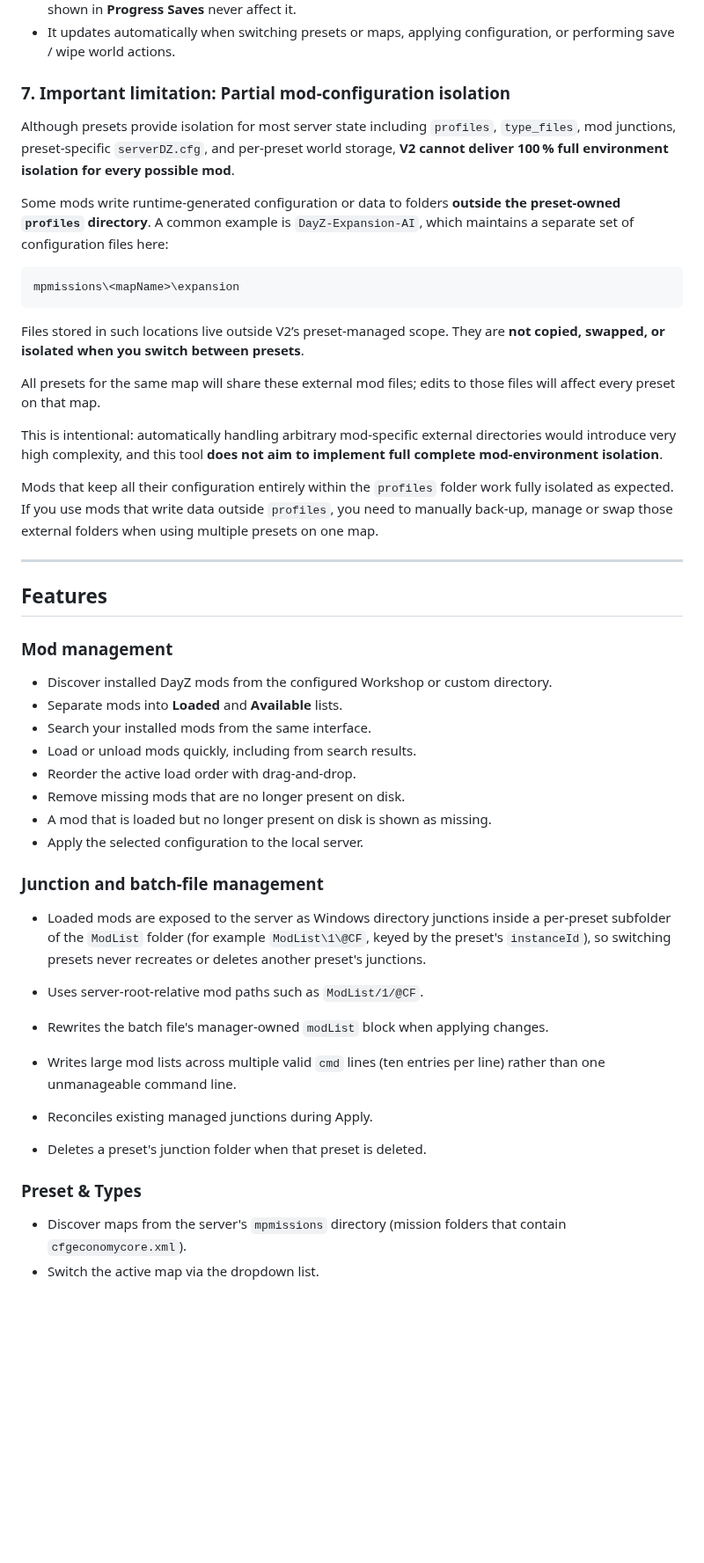
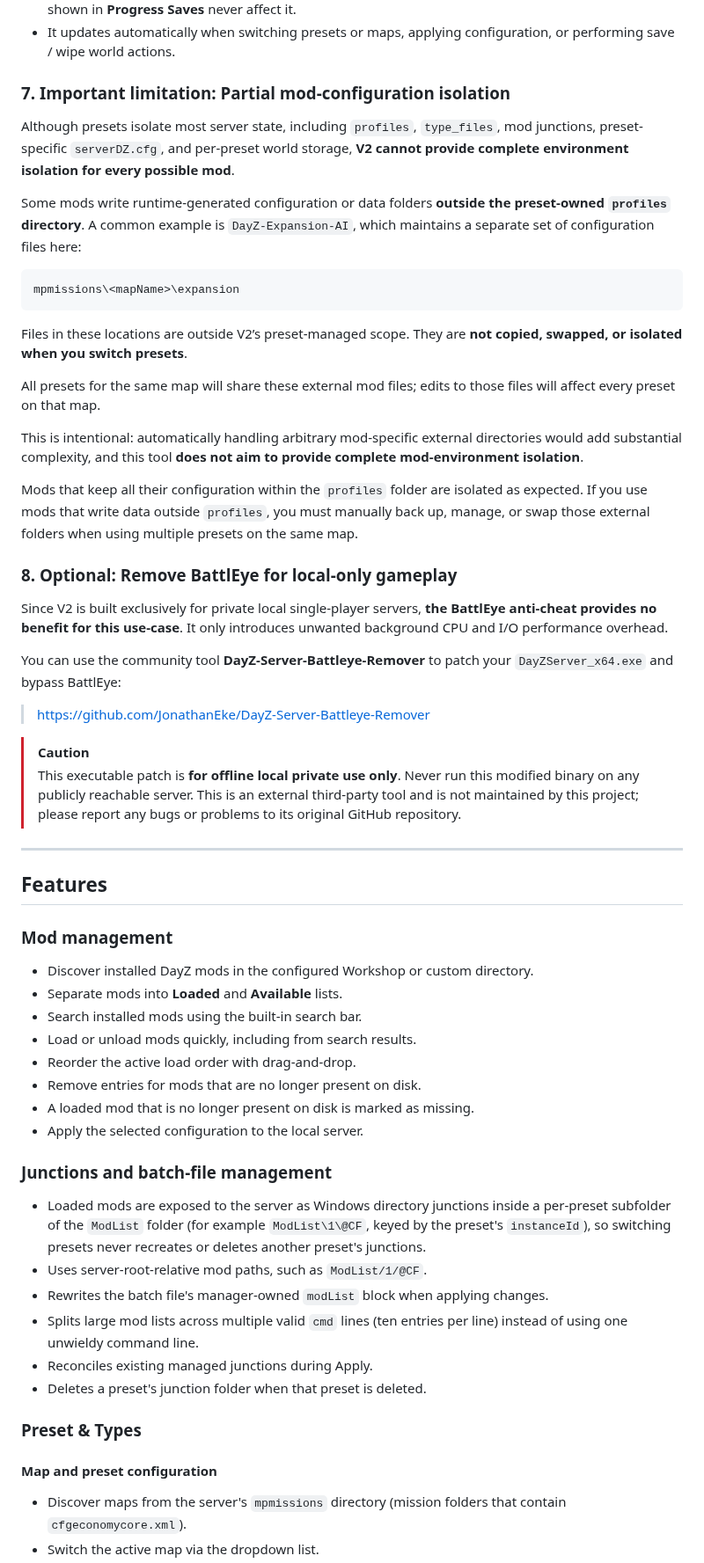
Before and after one commit to RichardVincent1324/DayZ-Local-Server-Mod-Manager-V2, a Markdown page: README.md, the part around one of its changes. Shown at 88% size. GitHub-like rendering; blank space fills up the shorter version.

````diff
--- a/README.md
+++ b/README.md
@@ -231,23 +229,32 @@ A small circular indicator in the bottom-right corner of the main window stays v
 - The indicator checks only the active preset's own storage folder. Orphaned `storage_<id>` folders shown in **Progress Saves** never affect it.
 - It updates automatically when switching presets or maps, applying configuration, or performing save / wipe world actions.
 
-### 7. Important limitation: Partial mod‑configuration isolation
+### 7. Important limitation: Partial mod-configuration isolation
 
-Although presets provide isolation for most server state including `profiles`, `type_files`, mod junctions, preset‑specific `serverDZ.cfg`, and per‑preset world storage, **V2 cannot deliver 100 % full environment isolation for every possible mod**.
+Although presets isolate most server state, including `profiles`, `type_files`, mod junctions, preset-specific `serverDZ.cfg`, and per-preset world storage, **V2 cannot provide complete environment isolation for every possible mod**.
 
-Some mods write runtime‑generated configuration or data to folders **outside the preset‑owned `profiles` directory**.
+Some mods write runtime‑generated configuration or data folders **outside the preset‑owned `profiles` directory**.
 A common example is `DayZ‑Expansion‑AI`, which maintains a separate set of configuration files here:
 ```
 mpmissions\<mapName>\expansion
 ```
-Files stored in such locations live outside V2’s preset‑managed scope. They are **not copied, swapped, or isolated when you switch between presets**.
+Files in these locations are outside V2’s preset-managed scope. They are **not copied, swapped, or isolated when you switch presets**.
 
 All presets for the same map will share these external mod files; edits to those files will affect every preset on that map.
 
-This is intentional: automatically handling arbitrary mod‑specific external directories would introduce very high complexity, and this tool **does not aim to implement full complete mod‑environment isolation**.
+This is intentional: automatically handling arbitrary mod-specific external directories would add substantial complexity, and this tool **does not aim to provide complete mod-environment isolation**.
 
-Mods that keep all their configuration entirely within the `profiles` folder work fully isolated as expected.
-If you use mods that write data outside `profiles`, you need to manually back‑up, manage or swap those external folders when using multiple presets on one map.
+Mods that keep all their configuration within the `profiles` folder are isolated as expected.
+If you use mods that write data outside `profiles`, you must manually back up, manage, or swap those external folders when using multiple presets on the same map.
+
+### 8. Optional: Remove BattlEye for local‑only gameplay
+Since V2 is built exclusively for private local single‑player servers, **the BattlEye anti‑cheat provides no benefit for this use‑case**. It only introduces unwanted background CPU and I/O performance overhead.
+
+You can use the community tool **DayZ‑Server‑Battleye‑Remover** to patch your `DayZServer_x64.exe` and bypass BattlEye:
+> https://github.com/JonathanEke/DayZ-Server-Battleye-Remover
+
+> [!CAUTION]
+> This executable patch is **for offline local private use only**. Never run this modified binary on any publicly reachable server. This is an external third‑party tool and is not maintained by this project; please report any bugs or problems to its original GitHub repository.
 
 ---
 
@@ -255,27 +262,28 @@ If you use mods that write data outside `profiles`, you need to manually back‑
 
 ### Mod management
 
-- Discover installed DayZ mods from the configured Workshop or custom directory.
+- Discover installed DayZ mods in the configured Workshop or custom directory.
 - Separate mods into **Loaded** and **Available** lists.
-- Search your installed mods from the same interface.
+- Search installed mods using the built-in search bar.
 - Load or unload mods quickly, including from search results.
 - Reorder the active load order with drag-and-drop.
-- Remove missing mods that are no longer present on disk.
-- A mod that is loaded but no longer present on disk is shown as missing.
+- Remove entries for mods that are no longer present on disk.
+- A loaded mod that is no longer present on disk is marked as missing.
 - Apply the selected configuration to the local server.
 
-### Junction and batch-file management
+### Junctions and batch-file management
 
 - Loaded mods are exposed to the server as Windows directory junctions inside a per-preset subfolder of the `ModList` folder (for example `ModList\1\@CF`, keyed by the preset's `instanceId`), so switching presets never recreates or deletes another preset's junctions.
-- Uses server-root-relative mod paths such as `ModList/1/@CF`.
+- Uses server-root-relative mod paths, such as `ModList/1/@CF`.
 - Rewrites the batch file's manager-owned `modList` block when applying changes.
-- Writes large mod lists across multiple valid `cmd` lines (ten entries per line) rather than one unmanageable command line.
+- Splits large mod lists across multiple valid `cmd` lines (ten entries per line) instead of using one unwieldy command line.
 - Reconciles existing managed junctions during Apply.
-
 - Deletes a preset's junction folder when that preset is deleted.
 
 ### Preset & Types
 
+#### Map and preset configuration
+
 - Discover maps from the server's `mpmissions` directory (mission folders that contain `cfgeconomycore.xml`).
 - Switch the active map via the dropdown list.
 - Update the active mission `template` (DayZ uses the keyword `template` to store the map name) in the active preset's `serverDZ.cfg`.
````
Also changed, not shown: other parts of README.md (+88 -77 lines), assets/cfgcore_ce_block.png, assets/main_preset_types_tab.png, 10 other files.
